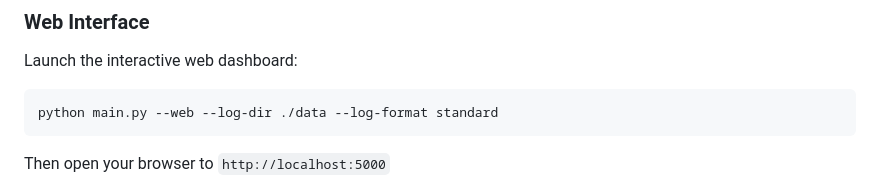
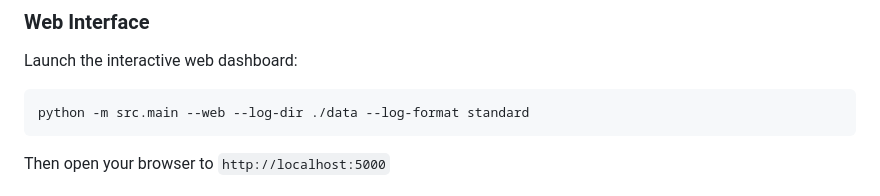
Before and after one commit to jdbrewer/python-log-analyzer, a Markdown page: README.md, the part around the change. GitHub-like rendering.

````diff
--- a/README.md
+++ b/README.md
@@ -64,7 +64,7 @@ python main.py --log-dir ./data --output-dir ./output
 
 Launch the interactive web dashboard:
 ```bash
-python main.py --web --log-dir ./data --log-format standard
+python -m src.main --web --log-dir ./data --log-format standard
 ```
 
 Then open your browser to `http://localhost:5000`
````
